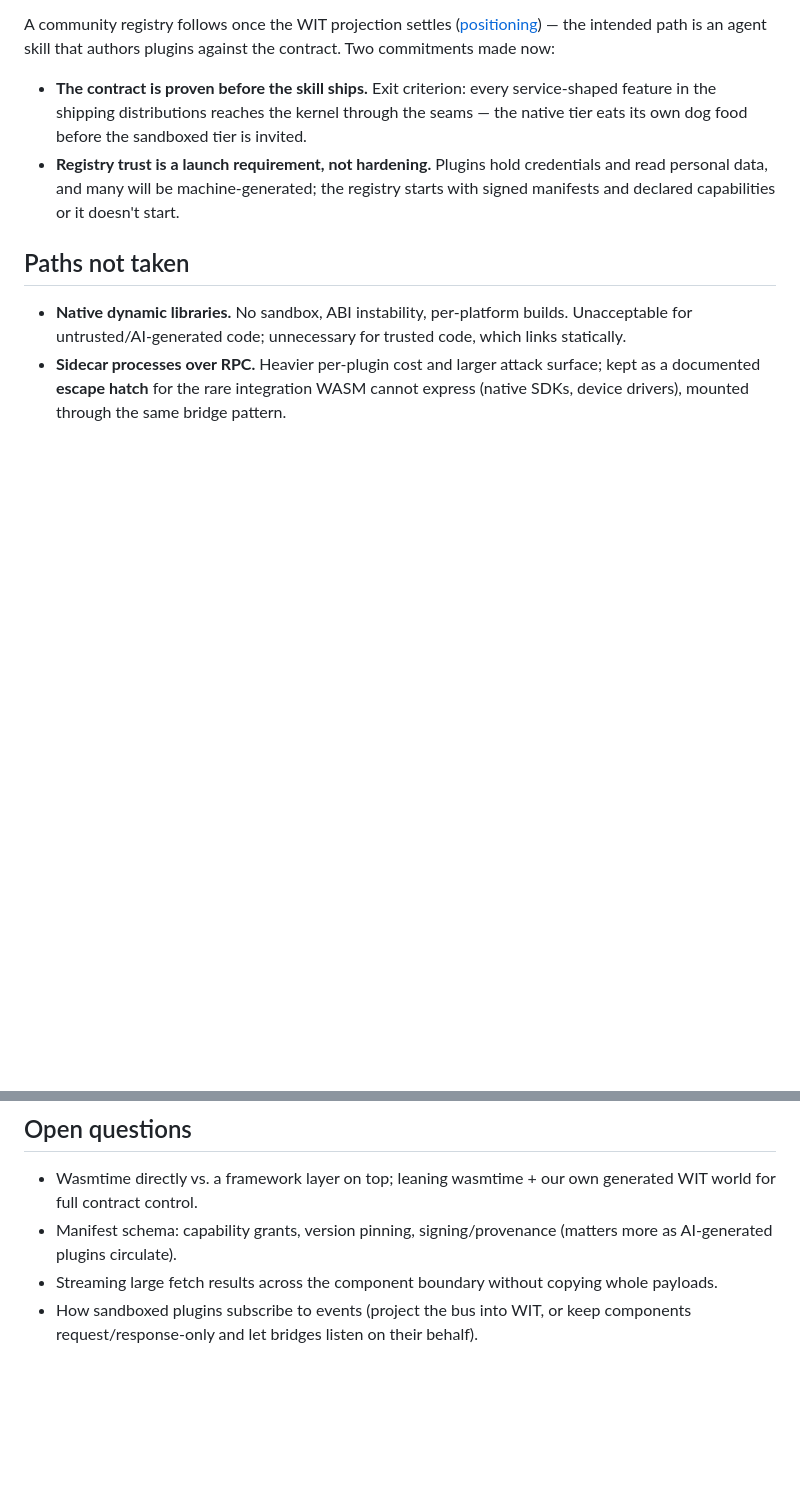
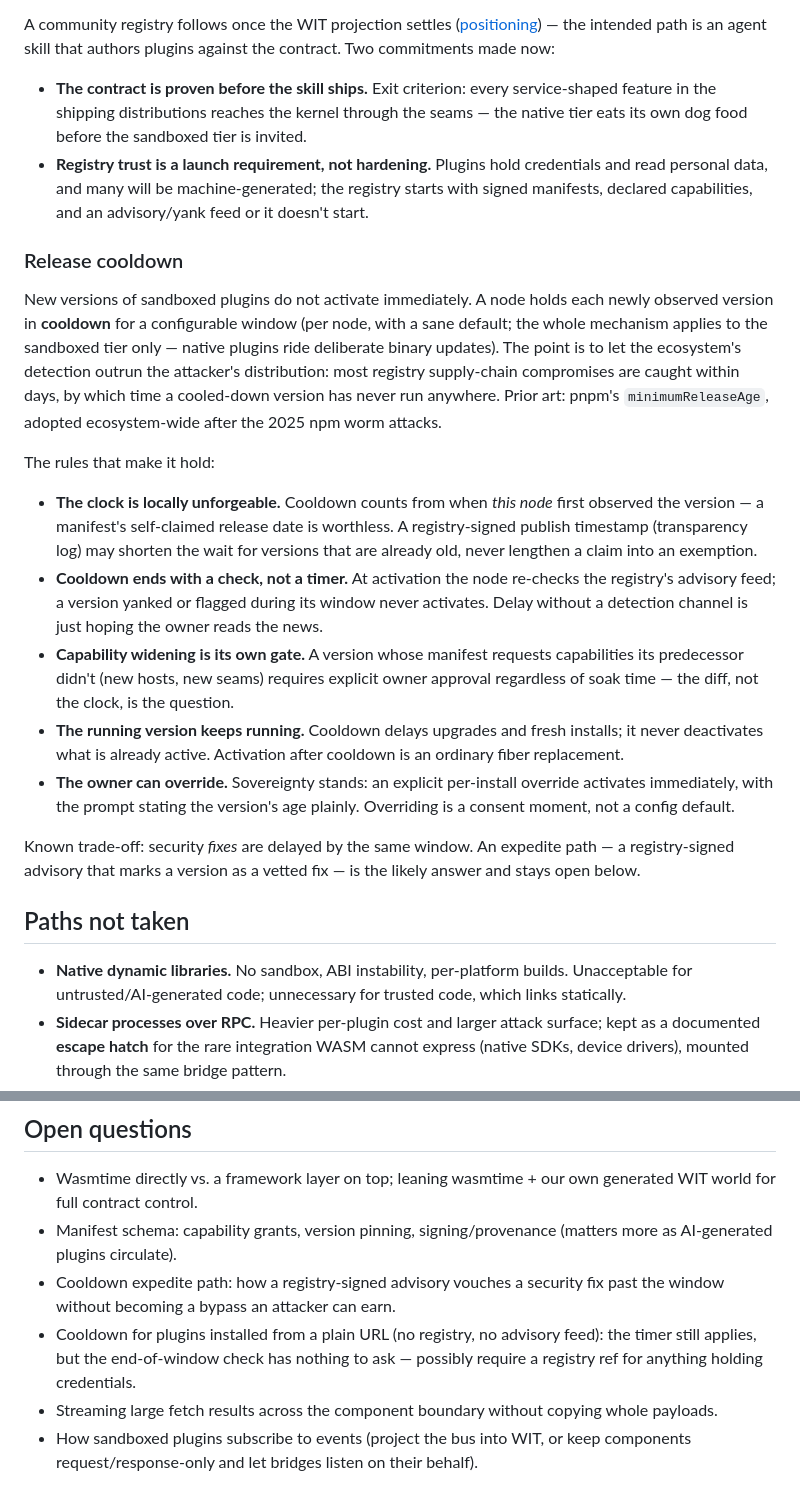
Before and after one commit to aiuitech/inseam, a Markdown page: design/plugins.md, 2 parts joined by grey strips. GitHub-like rendering; blank space fills up the shorter version.

Commit message:
Add release cooldown to the plugin distribution design
New sandboxed-plugin versions soak for a configurable window before
activating, counted from local first-observation (unforgeable), ended
by an advisory-feed check rather than a bare timer, with capability
widening gated separately and explicit owner override preserved.

Co-Authored-By: Claude Fable 5 <noreply@anthropic.com>

```diff
--- a/design/plugins.md
+++ b/design/plugins.md
@@ -47,7 +47,21 @@ No inseam-specific registry to start. A sandboxed plugin is a `.wasm` + manifest
 A community registry follows once the WIT projection settles ([positioning](positioning.md)) — the intended path is an agent skill that authors plugins against the contract. Two commitments made now:
 
 - **The contract is proven before the skill ships.** Exit criterion: every service-shaped feature in the shipping distributions reaches the kernel through the seams — the native tier eats its own dog food before the sandboxed tier is invited.
-- **Registry trust is a launch requirement, not hardening.** Plugins hold credentials and read personal data, and many will be machine-generated; the registry starts with signed manifests and declared capabilities or it doesn't start.
+- **Registry trust is a launch requirement, not hardening.** Plugins hold credentials and read personal data, and many will be machine-generated; the registry starts with signed manifests, declared capabilities, and an advisory/yank feed or it doesn't start.
+
+### Release cooldown
+
+New versions of sandboxed plugins do not activate immediately. A node holds each newly observed version in **cooldown** for a configurable window (per node, with a sane default; the whole mechanism applies to the sandboxed tier only — native plugins ride deliberate binary updates). The point is to let the ecosystem's detection outrun the attacker's distribution: most registry supply-chain compromises are caught within days, by which time a cooled-down version has never run anywhere. Prior art: pnpm's `minimumReleaseAge`, adopted ecosystem-wide after the 2025 npm worm attacks.
+
+The rules that make it hold:
+
+- **The clock is locally unforgeable.** Cooldown counts from when *this node* first observed the version — a manifest's self-claimed release date is worthless. A registry-signed publish timestamp (transparency log) may shorten the wait for versions that are already old, never lengthen a claim into an exemption.
+- **Cooldown ends with a check, not a timer.** At activation the node re-checks the registry's advisory feed; a version yanked or flagged during its window never activates. Delay without a detection channel is just hoping the owner reads the news.
+- **Capability widening is its own gate.** A version whose manifest requests capabilities its predecessor didn't (new hosts, new seams) requires explicit owner approval regardless of soak time — the diff, not the clock, is the question.
+- **The running version keeps running.** Cooldown delays upgrades and fresh installs; it never deactivates what is already active. Activation after cooldown is an ordinary fiber replacement.
+- **The owner can override.** Sovereignty stands: an explicit per-install override activates immediately, with the prompt stating the version's age plainly. Overriding is a consent moment, not a config default.
+
+Known trade-off: security *fixes* are delayed by the same window. An expedite path — a registry-signed advisory that marks a version as a vetted fix — is the likely answer and stays open below.
 
 ## Paths not taken
 
@@ -65,5 +79,7 @@ A community registry follows once the WIT projection settles ([positioning](posi
 
 - Wasmtime directly vs. a framework layer on top; leaning wasmtime + our own generated WIT world for full contract control.
 - Manifest schema: capability grants, version pinning, signing/provenance (matters more as AI-generated plugins circulate).
+- Cooldown expedite path: how a registry-signed advisory vouches a security fix past the window without becoming a bypass an attacker can earn.
+- Cooldown for plugins installed from a plain URL (no registry, no advisory feed): the timer still applies, but the end-of-window check has nothing to ask — possibly require a registry ref for anything holding credentials.
 - Streaming large fetch results across the component boundary without copying whole payloads.
 - How sandboxed plugins subscribe to events (project the bus into WIT, or keep components request/response-only and let bridges listen on their behalf).
```
